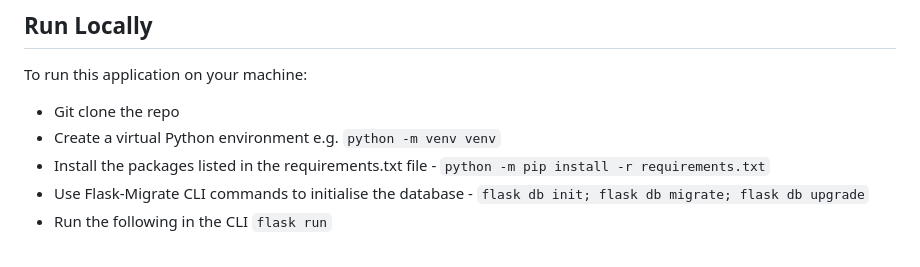
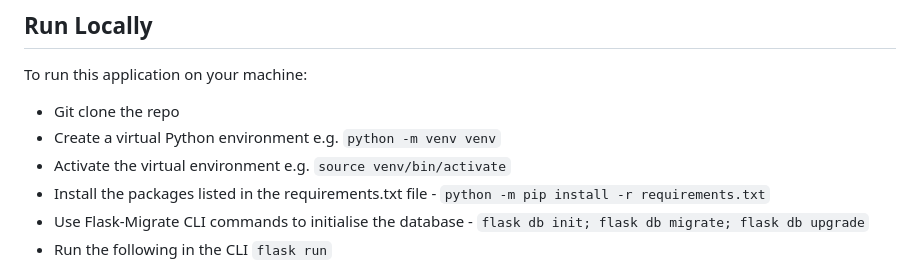
Before and after one commit to zakbaig/assignment-project, a Markdown page: README.md, the part around the change. Rendered like a GitHub page.

Commit message:
docs(AP-12): update README

```diff
--- a/README.md
+++ b/README.md
@@ -32,6 +32,7 @@ All these dependencies are initialised in one place - the __init__.py file withi
 To run this application on your machine:
 - Git clone the repo
 - Create a virtual Python environment e.g. `python -m venv venv`
+- Activate the virtual environment e.g. `source venv/bin/activate`
 - Install the packages listed in the requirements.txt file - `python -m pip install -r requirements.txt`
 - Use Flask-Migrate CLI commands to initialise the database - `flask db init; flask db migrate; flask db upgrade`
 - Run the following in the CLI `flask run`
```
